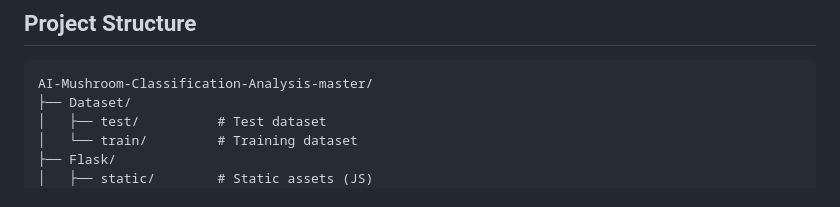
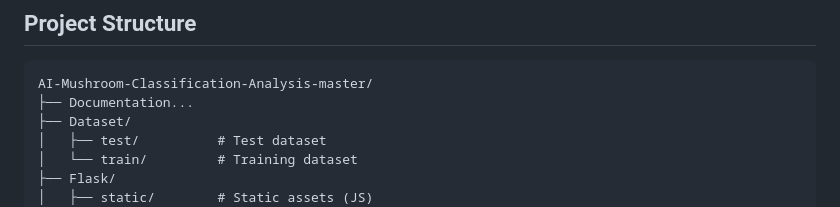
Before and after one commit to Rohitmh09/AI-Mushroom-Classification-Analysis, a Markdown page: README.md, the part around the change. GitHub-like rendering.

````diff
--- a/README.md
+++ b/README.md
@@ -67,6 +67,7 @@ python app.py
 ## **Project Structure**
 ```
 AI-Mushroom-Classification-Analysis-master/
+├── Documentation...
 ├── Dataset/
 │   ├── test/          # Test dataset
 │   └── train/         # Training dataset
````
